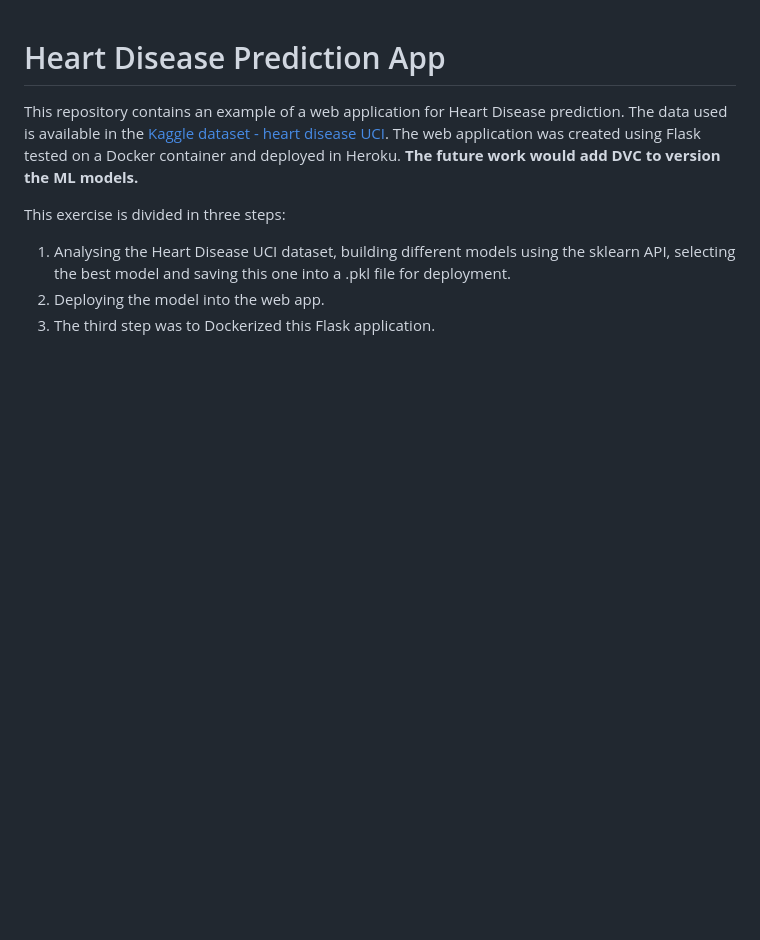
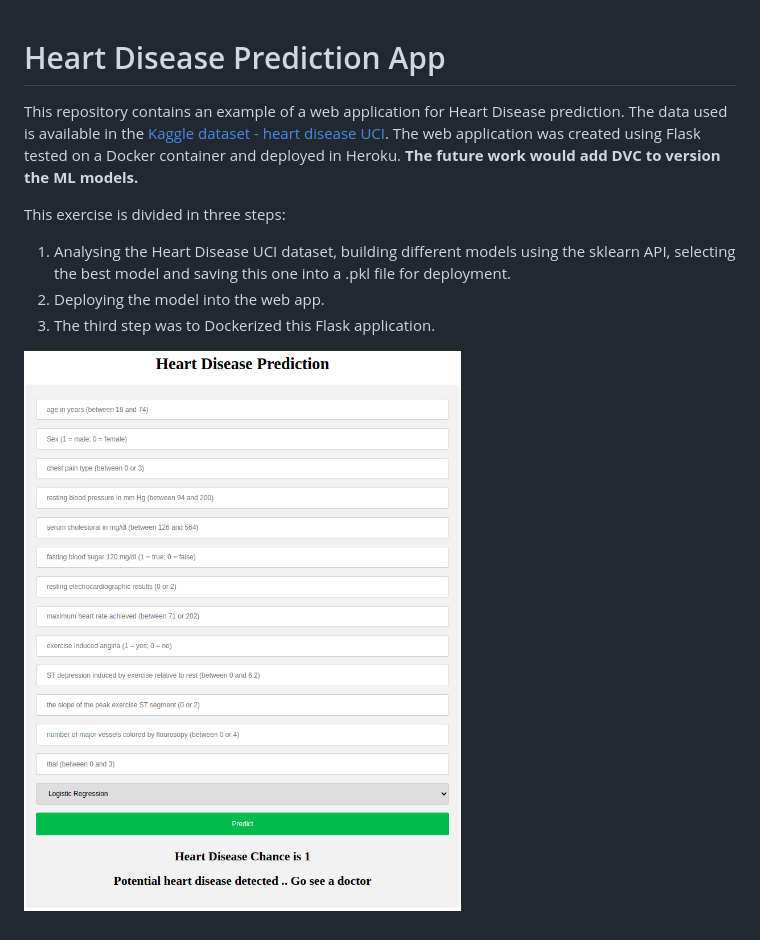
Before and after one commit to kevinmgamboa/heart_disease_prediction_app, a Markdown page: README.md, the part around the change. Rendered like a GitHub page; pictures changed too: images/app.png (added); blank space fills up the shorter version.

Commit message:
adding app image

```diff
--- a/README.md
+++ b/README.md
@@ -6,3 +6,6 @@ This exercise is divided in three steps:
 1. Analysing the Heart Disease UCI dataset, building different models using the sklearn API, selecting the best model and saving this one into a .pkl file for deployment.
 2. Deploying the model into the web app.
 3. The third step was to Dockerized this Flask application.
+
+
+![](images/app.png)
```
